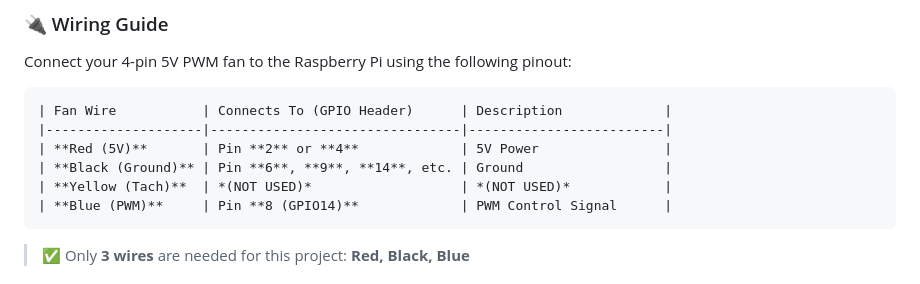
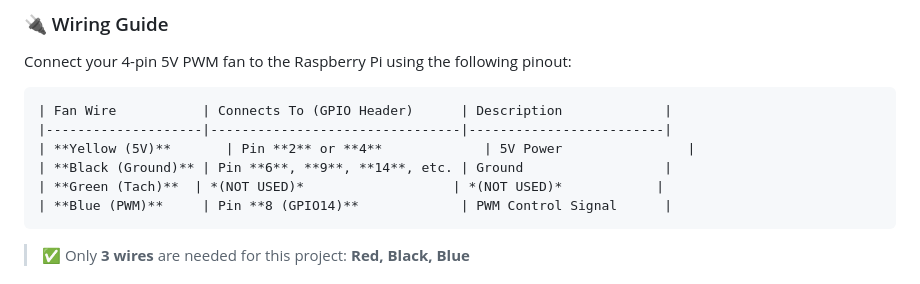
Before and after one commit to JustASquirrelinAround/pifandashboard, a Markdown page: docs/README.md, the part around the change. Rendered like a GitHub page.

````diff
--- a/docs/README.md
+++ b/docs/README.md
@@ -40,9 +40,9 @@ Connect your 4-pin 5V PWM fan to the Raspberry Pi using the following pinout:
 ```plaintext
 | Fan Wire           | Connects To (GPIO Header)      | Description             |
 |--------------------|--------------------------------|-------------------------|
-| **Red (5V)**       | Pin **2** or **4**             | 5V Power                |
+| **Yellow (5V)**       | Pin **2** or **4**             | 5V Power                |
 | **Black (Ground)** | Pin **6**, **9**, **14**, etc. | Ground                  |
-| **Yellow (Tach)**  | *(NOT USED)*                   | *(NOT USED)*            |
+| **Green (Tach)**  | *(NOT USED)*                   | *(NOT USED)*            |
 | **Blue (PWM)**     | Pin **8 (GPIO14)**             | PWM Control Signal      |
 ```
 
````
